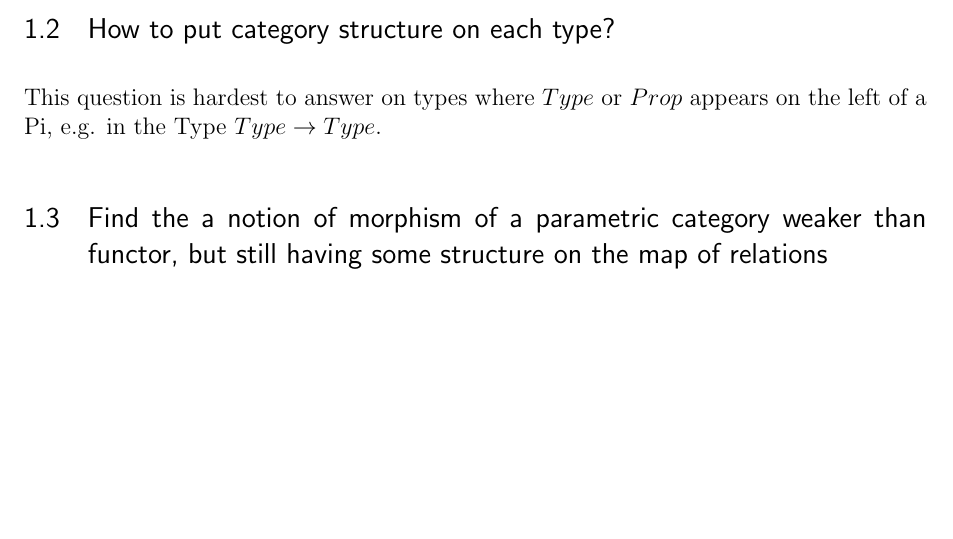
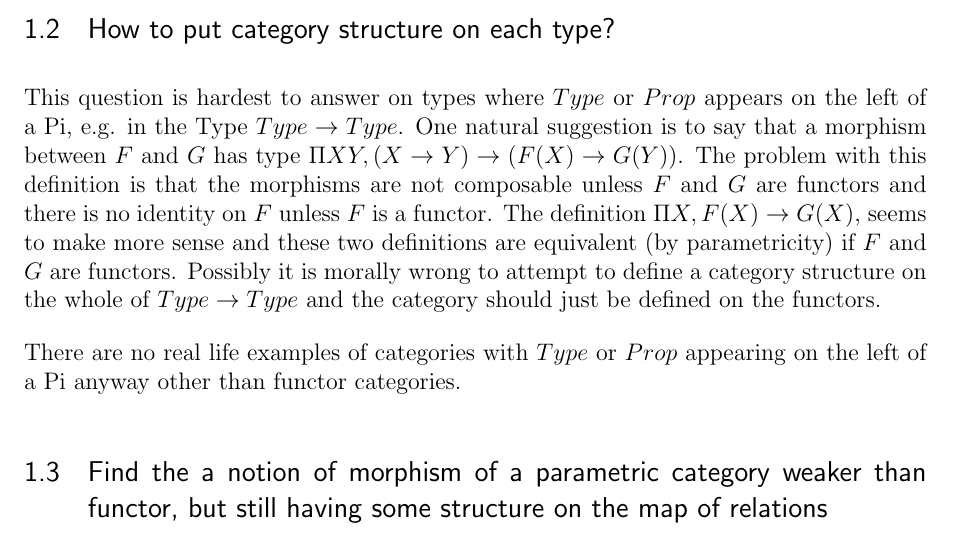
Before and after one commit to ChrisHughes24/coq-and-lean-playground, a LaTeX document (TeX/Parametricity-notes.tex): part of page 1 of 2, cut so that both start at the same text, the shorter picture padded with empty space. Compiled offline with pdfLaTeX.

Commit message:
more notes on Type -> Type

```diff
--- a/TeX/Parametricity-notes.tex
+++ b/TeX/Parametricity-notes.tex
@@ -171,7 +171,16 @@ e.g. The category $\Sigma X : Type, X \times (X \to bool)$ has pullbacks but not
 \subsection{How to put category structure on each type?}
 
 This question is hardest to answer on types where $Type$ or $Prop$ appears on the left of a Pi,
-e.g. in the Type $Type\rightarrow Type$.
+e.g. in the Type $Type\rightarrow Type$. One natural suggestion is to say that a morphism between
+$F$ and $G$ has type $\Pi X Y, (X \rightarrow Y) \rightarrow (F(X) \rightarrow G(Y))$. The problem
+with this definition is that the morphisms are not composable unless $F$ and $G$ are functors and
+there is no identity on $F$ unless $F$ is a functor. The definition $\Pi X, F(X) \rightarrow G(X)$,
+seems to make more sense and these two definitions are equivalent (by parametricity) if $F$ and
+$G$ are functors. Possibly it is morally wrong to attempt to define a category structure on the whole of
+$Type \rightarrow Type$ and the category should just be defined on the functors.
+
+There are no real life examples of categories with $Type$ or $Prop$ appearing on the left of a
+Pi anyway other than functor categories.
 
 \subsection{Find the a notion of morphism of a parametric category weaker than functor, but
   still having some structure on the map of relations}
```
Also changed, not shown: TeX/Parametricity-notes.pdf.
